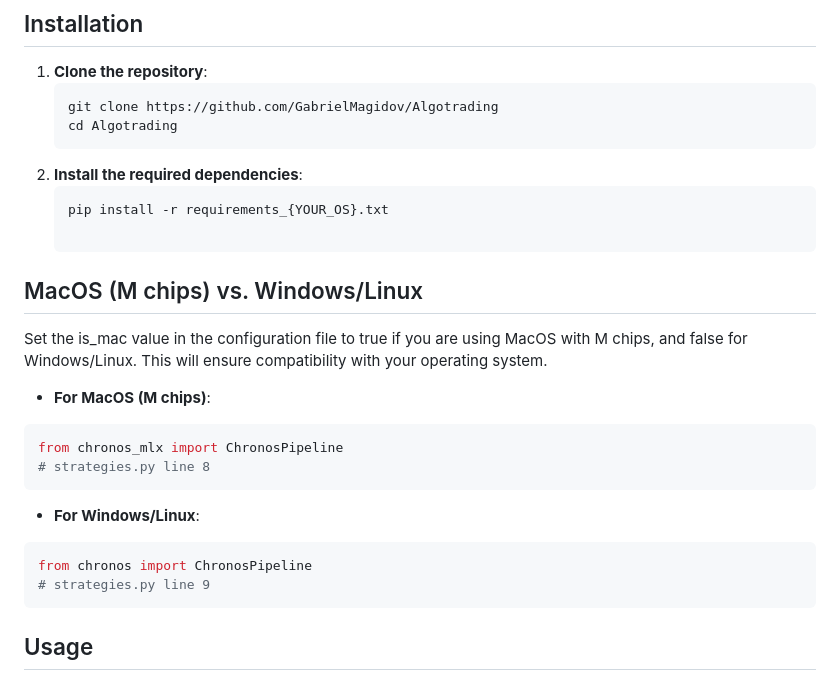
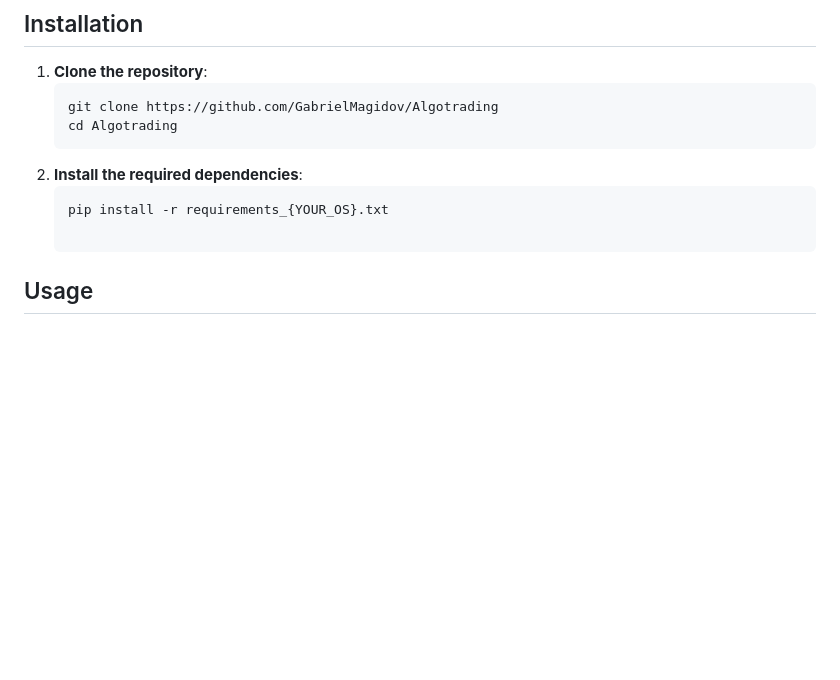
Before and after one commit to GabrielMagidov/Algotrading, a Markdown page: README.md, the part around the change. GitHub-like rendering; blank space fills up the shorter version.

Commit message:
chore: Update README, add requirements file for both OS, and automate OS checking

````diff
--- a/README.md
+++ b/README.md
@@ -31,19 +31,6 @@ For details on Chronos models, training data and procedures, and experimental re
 2. **Install the required dependencies**:
    ```bash
    pip install -r requirements_{YOUR_OS}.txt
-
-## MacOS (M chips) vs. Windows/Linux
-Set the is_mac value in the configuration file to true if you are using MacOS with M chips, and false for Windows/Linux. This will ensure compatibility with your operating system.
-- **For MacOS (M chips)**:
-```python
-from chronos_mlx import ChronosPipeline
-# strategies.py line 8
-```
-- **For Windows/Linux**:
-```python
-from chronos import ChronosPipeline
-# strategies.py line 9
-```
 
 ## Usage
 1. **Configuration**:
````
